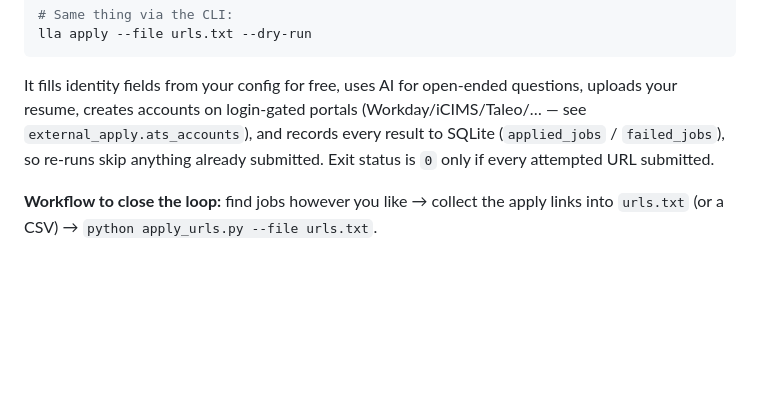
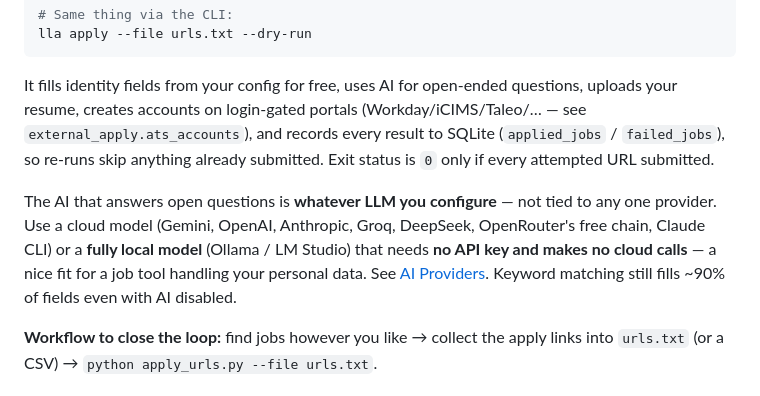
Before and after one commit to ankitjha67/linkedin-lightning-applier, a Markdown page: README.md, the part around the change. GitHub-like rendering; blank space fills up the shorter version.

Commit message:
Docs: clarify batch apply uses any configured LLM, incl. local
The AI that answers open ATS questions is provider-agnostic — apply_urls.py
inherits AIAnswerer, which supports OpenAI/Anthropic/Gemini/Groq/DeepSeek/
OpenRouter/Claude CLI and fully local Ollama/LM Studio (no API key, no cloud
calls). Gemini was only an example from the sample config. Keyword matching
still fills ~90% of fields with AI disabled.

Co-Authored-By: Claude Opus 4.8 (1M context) <noreply@anthropic.com>
Claude-Session: https://claude.ai/code/session_01Mm3GqS7h22VcUR95kG1HdF

```diff
--- a/README.md
+++ b/README.md
@@ -347,6 +347,13 @@ questions, uploads your resume, creates accounts on login-gated portals
 result to SQLite (`applied_jobs` / `failed_jobs`), so re-runs skip anything
 already submitted. Exit status is `0` only if every attempted URL submitted.
 
+The AI that answers open questions is **whatever LLM you configure** — not tied
+to any one provider. Use a cloud model (Gemini, OpenAI, Anthropic, Groq,
+DeepSeek, OpenRouter's free chain, Claude CLI) or a **fully local model**
+(Ollama / LM Studio) that needs **no API key and makes no cloud calls** — a nice
+fit for a job tool handling your personal data. See [AI Providers](#ai-providers).
+Keyword matching still fills ~90% of fields even with AI disabled.
+
 **Workflow to close the loop:** find jobs however you like → collect the apply
 links into `urls.txt` (or a CSV) → `python apply_urls.py --file urls.txt`.
 
```
